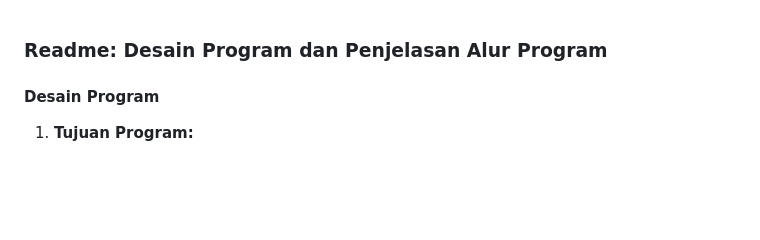
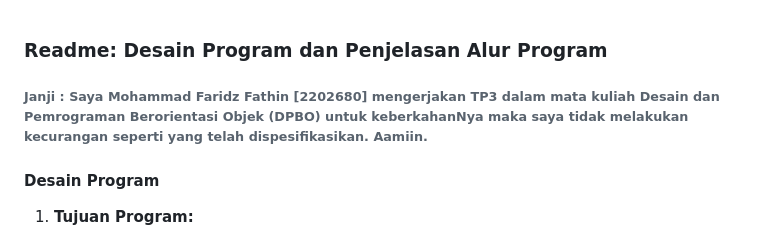
Before and after one commit to fridzfth/TP3DPBO2024C2, a Markdown page: README.md, the part around the change. Rendered like a GitHub page; blank space fills up the shorter version.

Commit message:
tambah janji

```diff
--- a/README.md
+++ b/README.md
@@ -1,4 +1,5 @@
 ### Readme: Desain Program dan Penjelasan Alur Program
+###### Janji : Saya Mohammad Faridz Fathin [2202680] mengerjakan TP3 dalam mata kuliah Desain dan Pemrograman Berorientasi Objek (DPBO) untuk keberkahanNya maka saya tidak melakukan kecurangan seperti yang telah dispesifikasikan. Aamiin.
 
 #### Desain Program
 
```
